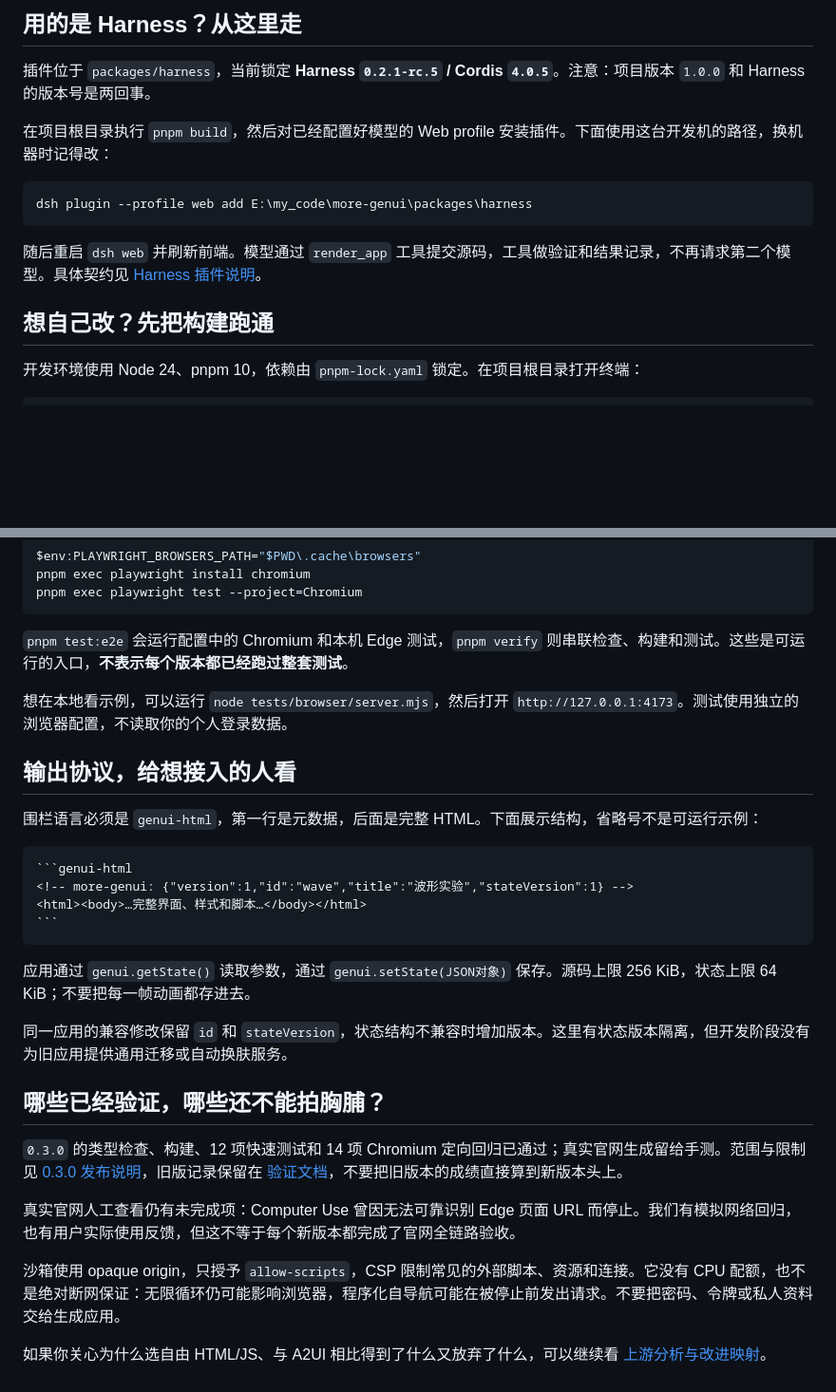
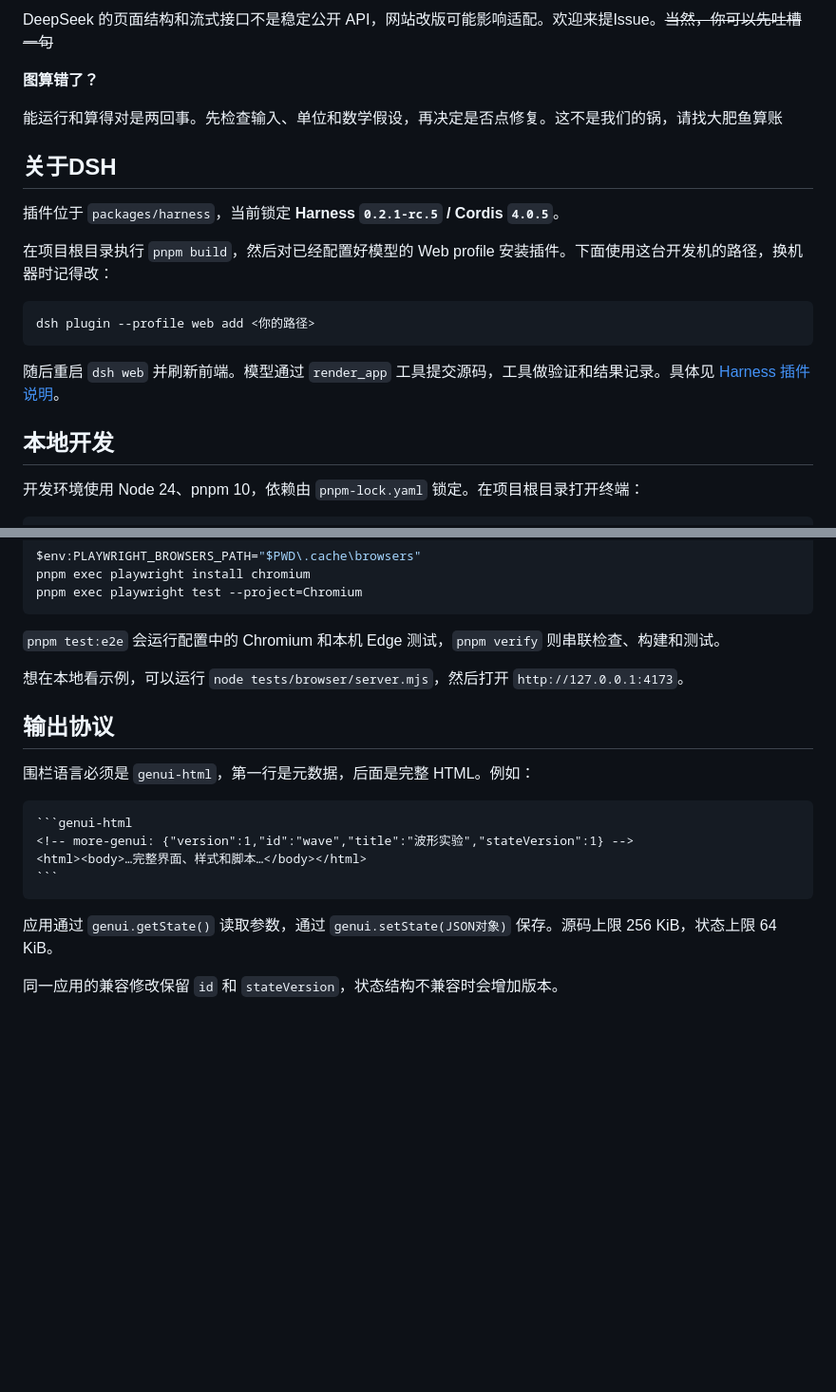
Before and after one commit to Drtxdt/more-genui, a Markdown page: README.md, 2 parts joined by grey strips. Shown at 95% size. GitHub-like rendering; blank space fills up the shorter version.

`````diff
--- a/README.md
+++ b/README.md
@@ -74,17 +82,23 @@ More GenUI 做的就是这件事：让模型在回答里按需穿插静态图解
 
-## 用的是 Harness？从这里走
+DeepSeek 的页面结构和流式接口不是稳定公开 API，网站改版可能影响适配。欢迎来提Issue。~~当然，你可以先吐槽一句~~
 
-插件位于 `packages/harness`，当前锁定 **Harness `0.2.1-rc.5` / Cordis `4.0.5`**。注意：项目版本 `1.0.0` 和 Harness 的版本号是两回事。
+**图算错了？**
+
+能运行和算得对是两回事。先检查输入、单位和数学假设，再决定是否点修复。这不是我们的锅，请找大肥鱼算账
+
+## 关于DSH
+
+插件位于 `packages/harness`，当前锁定 **Harness `0.2.1-rc.5` / Cordis `4.0.5`**。
 
 在项目根目录执行 `pnpm build`，然后对已经配置好模型的 Web profile 安装插件。下面使用这台开发机的路径，换机器时记得改：
 
 ```powershell
-dsh plugin --profile web add E:\my_code\more-genui\packages\harness
+dsh plugin --profile web add <你的路径>
 ```
 
-随后重启 `dsh web` 并刷新前端。模型通过 `render_app` 工具提交源码，工具做验证和结果记录，不再请求第二个模型。具体契约见 [Harness 插件说明](packages/harness/README.md)。
+随后重启 `dsh web` 并刷新前端。模型通过 `render_app` 工具提交源码，工具做验证和结果记录。具体见 [Harness 插件说明](packages/harness/README.md)。
 
-## 想自己改？先把构建跑通
+## 本地开发
 
 开发环境使用 Node 24、pnpm 10，依赖由 `pnpm-lock.yaml` 锁定。在项目根目录打开终端：
 
@@ -114,13 +128,13 @@ pnpm exec playwright install chromium
 pnpm exec playwright test --project=Chromium
 ```
 
-`pnpm test:e2e` 会运行配置中的 Chromium 和本机 Edge 测试，`pnpm verify` 则串联检查、构建和测试。这些是可运行的入口，**不表示每个版本都已经跑过整套测试**。
+`pnpm test:e2e` 会运行配置中的 Chromium 和本机 Edge 测试，`pnpm verify` 则串联检查、构建和测试。
 
-想在本地看示例，可以运行 `node tests/browser/server.mjs`，然后打开 `http://127.0.0.1:4173`。测试使用独立的浏览器配置，不读取你的个人登录数据。
+想在本地看示例，可以运行 `node tests/browser/server.mjs`，然后打开 `http://127.0.0.1:4173`。
 
-## 输出协议，给想接入的人看
+## 输出协议
 
-围栏语言必须是 `genui-html`，第一行是元数据，后面是完整 HTML。下面展示结构，省略号不是可运行示例：
+围栏语言必须是 `genui-html`，第一行是元数据，后面是完整 HTML。例如：
 
 ````markdown
 ```genui-html
@@ -129,16 +143,6 @@ pnpm exec playwright test --project=Chromium
 ```
 ````
 
-应用通过 `genui.getState()` 读取参数，通过 `genui.setState(JSON对象)` 保存。源码上限 256 KiB，状态上限 64 KiB；不要把每一帧动画都存进去。
+应用通过 `genui.getState()` 读取参数，通过 `genui.setState(JSON对象)` 保存。源码上限 256 KiB，状态上限 64 KiB。
 
-同一应用的兼容修改保留 `id` 和 `stateVersion`，状态结构不兼容时增加版本。这里有状态版本隔离，但开发阶段没有为旧应用提供通用迁移或自动换肤服务。
-
-## 哪些已经验证，哪些还不能拍胸脯？
-
-`0.3.0` 的类型检查、构建、12 项快速测试和 14 项 Chromium 定向回归已通过；真实官网生成留给手测。范围与限制见 [0.3.0 发布说明](docs/releases/v0.3.0.md)，旧版记录保留在 [验证文档](docs/verification.md)，不要把旧版本的成绩直接算到新版本头上。
-
-真实官网人工查看仍有未完成项：Computer Use 曾因无法可靠识别 Edge 页面 URL 而停止。我们有模拟网络回归，也有用户实际使用反馈，但这不等于每个新版本都完成了官网全链路验收。
-
-沙箱使用 opaque origin，只授予 `allow-scripts`，CSP 限制常见的外部脚本、资源和连接。它没有 CPU 配额，也不是绝对断网保证：无限循环仍可能影响浏览器，程序化自导航可能在被停止前发出请求。不要把密码、令牌或私人资料交给生成应用。
-
-如果你关心为什么选自由 HTML/JS、与 A2UI 相比得到了什么又放弃了什么，可以继续看 [上游分析与改进映射](docs/upstream-analysis.md)。
+同一应用的兼容修改保留 `id` 和 `stateVersion`，状态结构不兼容时会增加版本。
`````
Also changed, not shown: other parts of README.md (+46 -38 lines), pictures/分块.png (added), pictures/引用.png (added), pictures/折线.png (added), pictures/测验.png (added), pictures/滑块.png (added).
